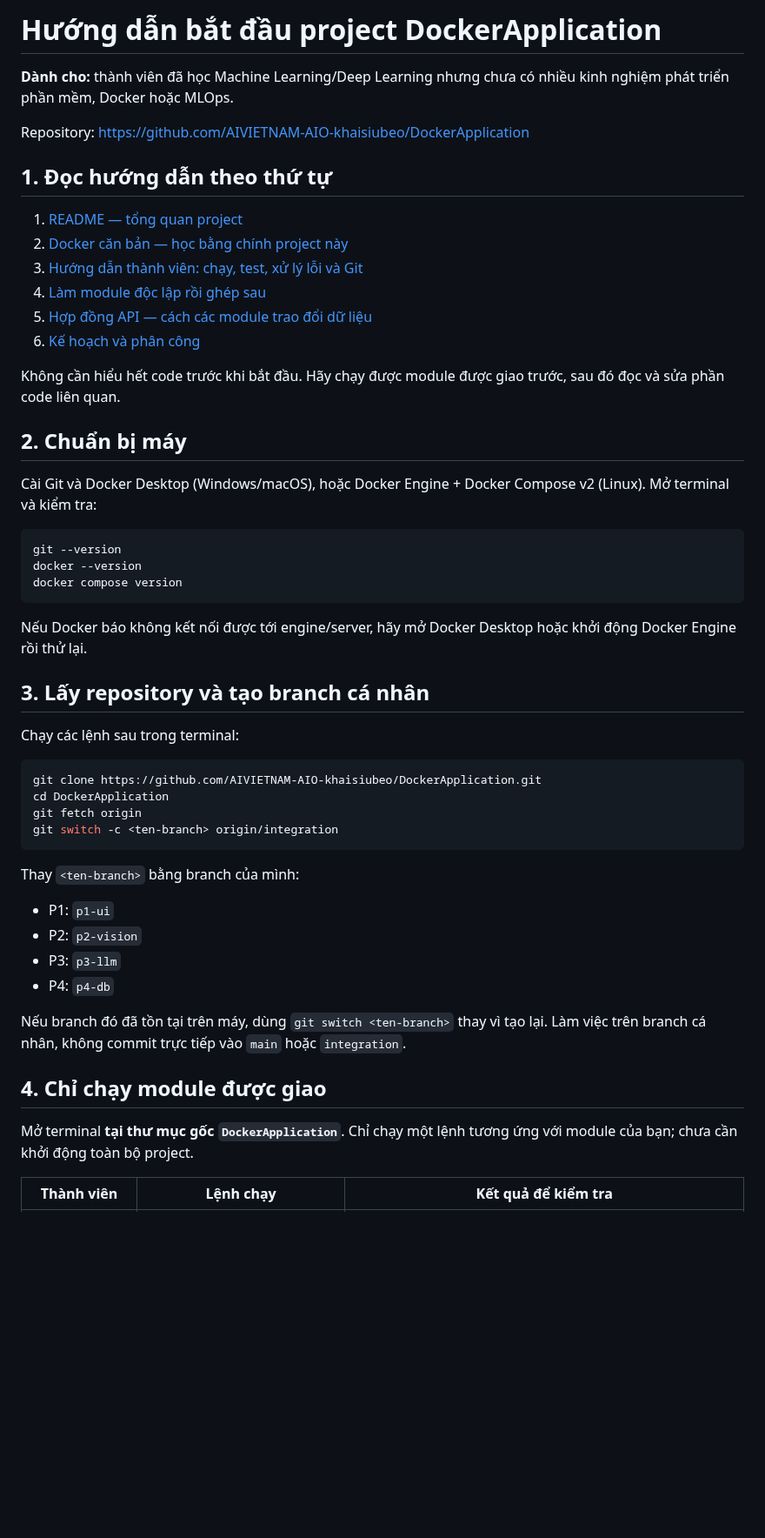
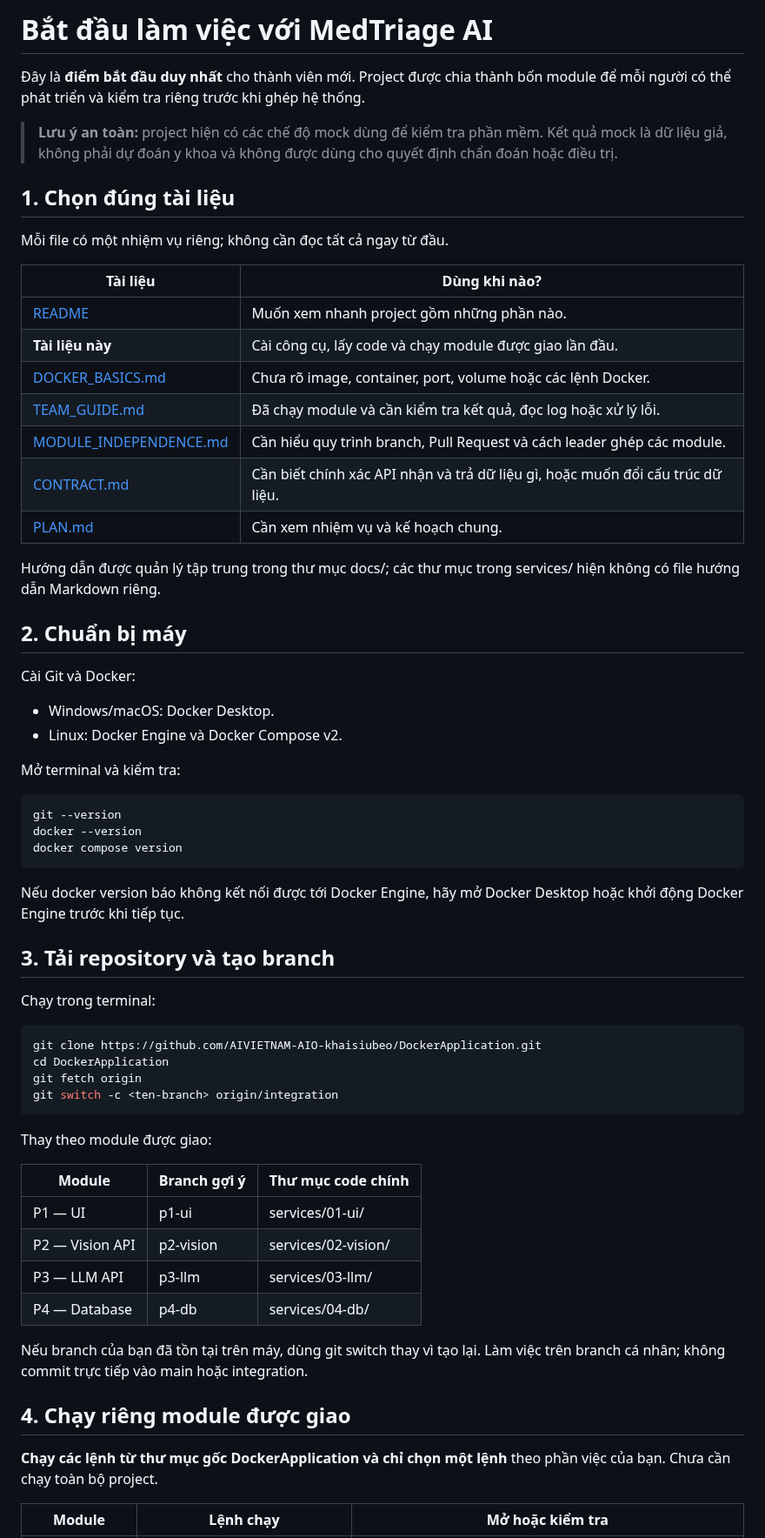
Before and after one commit to AIVIETNAM-AIO-khaisiubeo/DockerApplication, a Markdown page: docs/GETTING_STARTED_FOR_TEAM.md, the part around one of its changes. Shown at 87% size. Rendered like a GitHub page; blank space fills up the shorter version.

Commit message:
Restructure team getting-started guide as single entry point

````diff
--- a/docs/GETTING_STARTED_FOR_TEAM.md
+++ b/docs/GETTING_STARTED_FOR_TEAM.md
@@ -1,55 +1,66 @@
-# Hướng dẫn bắt đầu project DockerApplication
+# Bắt đầu làm việc với MedTriage AI
 
-**Dành cho:** thành viên đã học Machine Learning/Deep Learning nhưng chưa có nhiều kinh nghiệm phát triển phần mềm, Docker hoặc MLOps.
+Đây là **điểm bắt đầu duy nhất** cho thành viên mới. Project được chia thành bốn module để mỗi người có thể phát triển và kiểm tra riêng trước khi ghép hệ thống.
 
-Repository: https://github.com/AIVIETNAM-AIO-khaisiubeo/DockerApplication
+> **Lưu ý an toàn:** project hiện có các chế độ mock dùng để kiểm tra phần mềm. Kết quả mock là dữ liệu giả, không phải dự đoán y khoa và không được dùng cho quyết định chẩn đoán hoặc điều trị.
 
-## 1. Đọc hướng dẫn theo thứ tự
+## 1. Chọn đúng tài liệu
 
-1. [README — tổng quan project](../README.md)
-2. [Docker căn bản — học bằng chính project này](DOCKER_BASICS.md)
-3. [Hướng dẫn thành viên: chạy, test, xử lý lỗi và Git](TEAM_GUIDE.md)
-4. [Làm module độc lập rồi ghép sau](MODULE_INDEPENDENCE.md)
-5. [Hợp đồng API — cách các module trao đổi dữ liệu](CONTRACT.md)
-6. [Kế hoạch và phân công](../PLAN.md)
+Mỗi file có một nhiệm vụ riêng; không cần đọc tất cả ngay từ đầu.
 
-Không cần hiểu hết code trước khi bắt đầu. Hãy chạy được module được giao trước, sau đó đọc và sửa phần code liên quan.
+| Tài liệu | Dùng khi nào? |
+|---|---|
+| [README](../README.md) | Muốn xem nhanh project gồm những phần nào. |
+| **Tài liệu này** | Cài công cụ, lấy code và chạy module được giao lần đầu. |
+| [DOCKER_BASICS.md](DOCKER_BASICS.md) | Chưa rõ image, container, port, volume hoặc các lệnh Docker. |
+| [TEAM_GUIDE.md](TEAM_GUIDE.md) | Đã chạy module và cần kiểm tra kết quả, đọc log hoặc xử lý lỗi. |
+| [MODULE_INDEPENDENCE.md](MODULE_INDEPENDENCE.md) | Cần hiểu quy trình branch, Pull Request và cách leader ghép các module. |
+| [CONTRACT.md](CONTRACT.md) | Cần biết chính xác API nhận và trả dữ liệu gì, hoặc muốn đổi cấu trúc dữ liệu. |
+| [PLAN.md](../PLAN.md) | Cần xem nhiệm vụ và kế hoạch chung. |
+
+Hướng dẫn được quản lý tập trung trong thư mục docs/; các thư mục trong services/ hiện không có file hướng dẫn Markdown riêng.
 
 ## 2. Chuẩn bị máy
 
-Cài Git và Docker Desktop (Windows/macOS), hoặc Docker Engine + Docker Compose v2 (Linux). Mở terminal và kiểm tra:
+Cài Git và Docker:
+- Windows/macOS: Docker Desktop.
+- Linux: Docker Engine và Docker Compose v2.
 
-```bash
+Mở terminal và kiểm tra:
+
+~~~bash
 git --version
 docker --version
 docker compose version
-```
+~~~
 
-Nếu Docker báo không kết nối được tới engine/server, hãy mở Docker Desktop hoặc khởi động Docker Engine rồi thử lại.
+Nếu docker version báo không kết nối được tới Docker Engine, hãy mở Docker Desktop hoặc khởi động Docker Engine trước khi tiếp tục.
 
-## 3. Lấy repository và tạo branch cá nhân
+## 3. Tải repository và tạo branch
 
-Chạy các lệnh sau trong terminal:
+Chạy trong terminal:
 
-```bash
+~~~bash
 git clone https://github.com/AIVIETNAM-AIO-khaisiubeo/DockerApplication.git
 cd DockerApplication
 git fetch origin
 git switch -c <ten-branch> origin/integration
-```
+~~~
 
-Thay `<ten-branch>` bằng branch của mình:
+Thay <ten-branch> theo module được giao:
 
-- P1: `p1-ui`
-- P2: `p2-vision`
-- P3: `p3-llm`
-- P4: `p4-db`
+| Module | Branch gợi ý | Thư mục code chính |
+|---|---|---|
+| P1 — UI | p1-ui | services/01-ui/ |
+| P2 — Vision API | p2-vision | services/02-vision/ |
+| P3 — LLM API | p3-llm | services/03-llm/ |
+| P4 — Database | p4-db | services/04-db/ |
 
-Nếu branch đó đã tồn tại trên máy, dùng `git switch <ten-branch>` thay vì tạo lại. Làm việc trên branch cá nhân, không commit trực tiếp vào `main` hoặc `integration`.
+Nếu branch của bạn đã tồn tại trên máy, dùng git switch <ten-branch> thay vì tạo lại. Làm việc trên branch cá nhân; không commit trực tiếp vào main hoặc integration.
 
-## 4. Chỉ chạy module được giao
+## 4. Chạy riêng module được giao
 
-Mở terminal **tại thư mục gốc `DockerApplication`**. Chỉ chạy một lệnh tương ứng với module của bạn; chưa cần khởi động toàn bộ project.
+**Chạy các lệnh từ thư mục gốc DockerApplication và chỉ chọn một lệnh** theo phần việc của bạn. Chưa cần chạy toàn bộ project.
 
-| Thành viên | Lệnh chạy | Kết quả để kiểm tra |
+| Module | Lệnh chạy | Mở hoặc kiểm tra |
 |---|---|---|
````
Also changed, not shown: other parts of docs/GETTING_STARTED_FOR_TEAM.md (+14 -66 lines).
